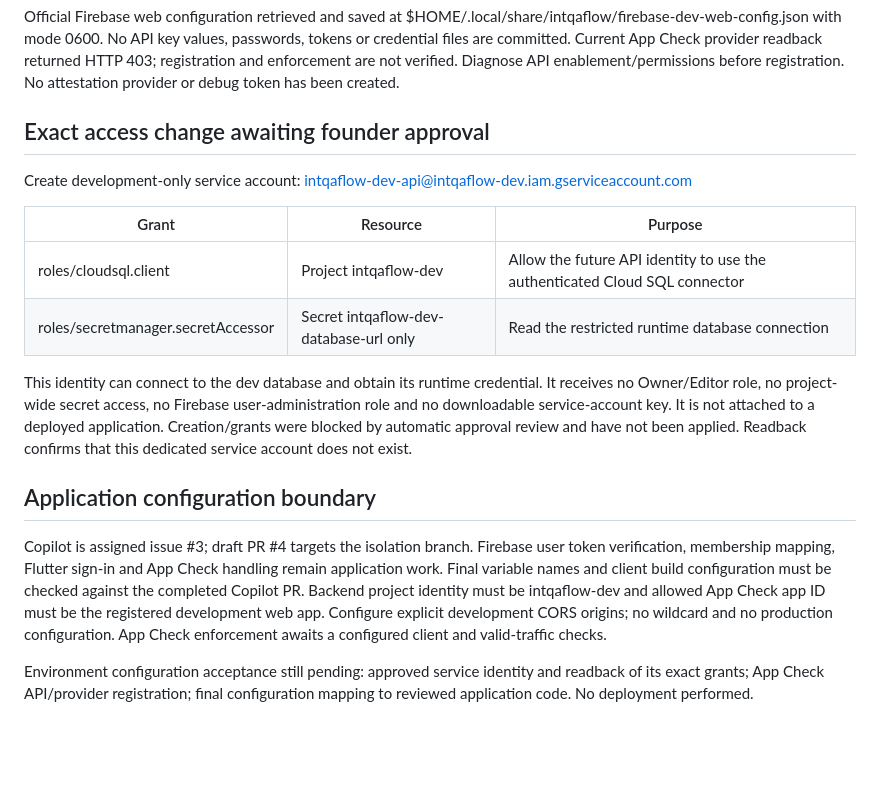
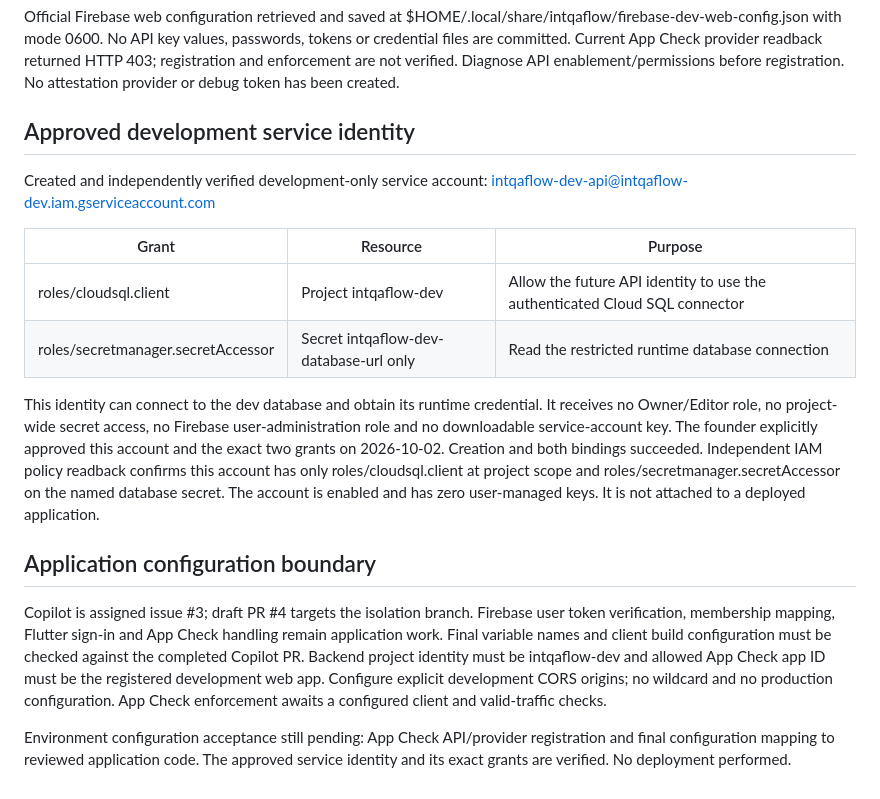
Before and after one commit to ManuelKismet/interaction-qa-flow, a Markdown page: docs/operations/environment-configuration.md, the part around the change. GitHub-like rendering; blank space fills up the shorter version.

Commit message:
docs: verify approved development API identity

```diff
--- a/docs/operations/environment-configuration.md
+++ b/docs/operations/environment-configuration.md
@@ -30,9 +30,9 @@ Current App Check provider readback returned HTTP 403; registration and
 enforcement are not verified. Diagnose API enablement/permissions before
 registration. No attestation provider or debug token has been created.
 
-## Exact access change awaiting founder approval
+## Approved development service identity
 
-Create development-only service account:
+Created and independently verified development-only service account:
 intqaflow-dev-api@intqaflow-dev.iam.gserviceaccount.com
 
 | Grant | Resource | Purpose |
@@ -43,9 +43,12 @@ intqaflow-dev-api@intqaflow-dev.iam.gserviceaccount.com
 This identity can connect to the dev database and obtain its runtime credential.
 It receives no Owner/Editor role, no project-wide secret access, no Firebase
 user-administration role and no downloadable service-account key.
-It is not attached to a deployed application. Creation/grants were blocked
-by automatic approval review and have not been applied. Readback confirms
-that this dedicated service account does not exist.
+The founder explicitly approved this account and the exact two grants on
+2026-10-02. Creation and both bindings succeeded. Independent IAM policy
+readback confirms this account has only roles/cloudsql.client at project
+scope and roles/secretmanager.secretAccessor on the named database secret.
+The account is enabled and has zero user-managed keys.
+It is not attached to a deployed application.
 
 ## Application configuration boundary
 
@@ -58,6 +61,7 @@ must be the registered development web app. Configure explicit development
 CORS origins; no wildcard and no production configuration.
 App Check enforcement awaits a configured client and valid-traffic checks.
 
-Environment configuration acceptance still pending: approved service identity
-and readback of its exact grants; App Check API/provider registration; final
-configuration mapping to reviewed application code. No deployment performed.
+Environment configuration acceptance still pending: App Check API/provider
+registration and final configuration mapping to reviewed application code.
+The approved service identity and its exact grants are verified.
+No deployment performed.
```
